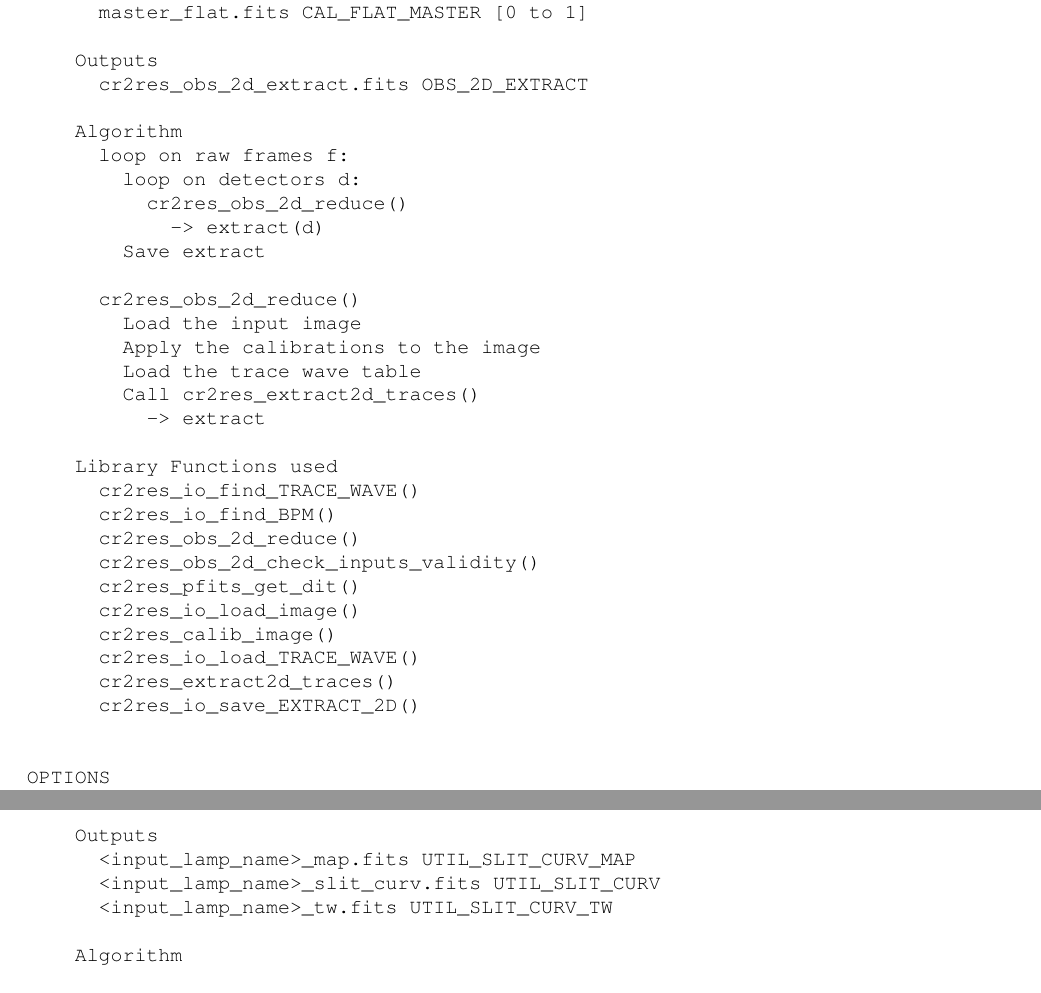
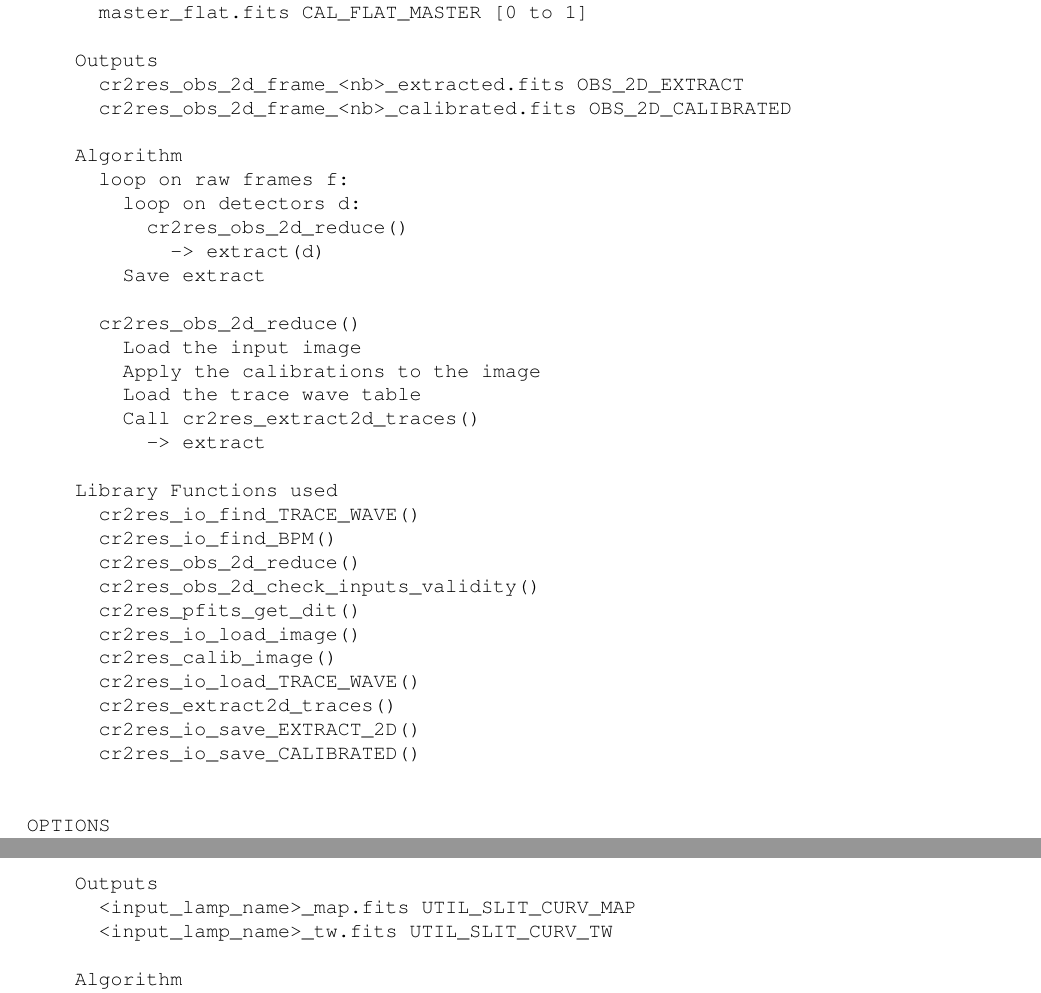
Before and after one commit to ivh/cr2rem, a LaTeX document (manual/cr2res-pipeline-manual.tex, which reads manual/cr2res_manpages.tex): two parts of pages 66 and 83 of 112, joined at a grey line, cut so that both start at the same text. Compiled offline with pdfLaTeX.

Commit message:
Manual: update man-pages from code, again
git-svn-id: http://svnhq2.hq.eso.org/p2/trunk/Pipelines/cr2re/cr2rem@281391 318c8218-2dab-440d-9263-6f70bac63e5b

```diff
--- a/manual/cr2res_manpages.tex
+++ b/manual/cr2res_manpages.tex
@@ -474,7 +474,8 @@ DESCRIPTION
       master_flat.fits CAL_FLAT_MASTER [0 to 1]
 
     Outputs
-      cr2res_obs_2d_extract.fits OBS_2D_EXTRACT
+      cr2res_obs_2d_frame_<nb>_extracted.fits OBS_2D_EXTRACT
+      cr2res_obs_2d_frame_<nb>_calibrated.fits OBS_2D_CALIBRATED
 
     Algorithm
       loop on raw frames f:
@@ -501,6 +502,7 @@ DESCRIPTION
       cr2res_io_load_TRACE_WAVE()
       cr2res_extract2d_traces()
       cr2res_io_save_EXTRACT_2D()
+      cr2res_io_save_CALIBRATED()
 
 
 OPTIONS
@@ -1361,7 +1363,6 @@ DESCRIPTION
 
     Outputs
       <input_lamp_name>_map.fits UTIL_SLIT_CURV_MAP
-      <input_lamp_name>_slit_curv.fits UTIL_SLIT_CURV
       <input_lamp_name>_tw.fits UTIL_SLIT_CURV_TW
 
     Algorithm
```
